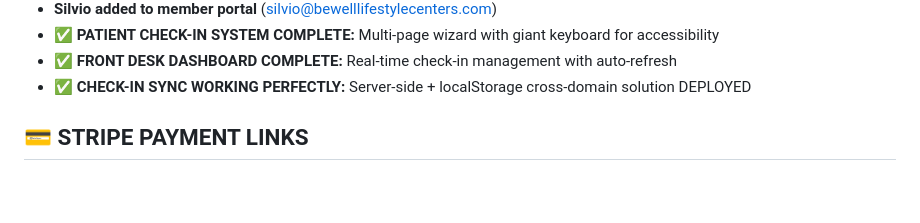
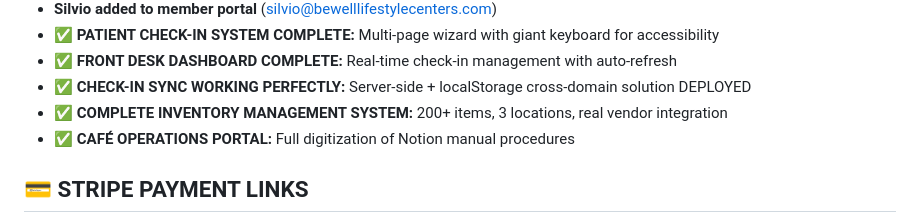
Before and after one commit to scozzetto/wellbe-biosync-portal, a Markdown page: CLAUDE.md, the part around the change. Rendered like a GitHub page; blank space fills up the shorter version.

Commit message:
📝 Update CLAUDE.md with inventory system completion status

```diff
--- a/CLAUDE.md
+++ b/CLAUDE.md
@@ -67,6 +67,8 @@ grep "WELLBE-BIOSYNC-2025" CLAUDE.md  # Should return this unique ID
 - **✅ PATIENT CHECK-IN SYSTEM COMPLETE:** Multi-page wizard with giant keyboard for accessibility
 - **✅ FRONT DESK DASHBOARD COMPLETE:** Real-time check-in management with auto-refresh
 - **✅ CHECK-IN SYNC WORKING PERFECTLY:** Server-side + localStorage cross-domain solution DEPLOYED
+- **✅ COMPLETE INVENTORY MANAGEMENT SYSTEM:** 200+ items, 3 locations, real vendor integration
+- **✅ CAFÉ OPERATIONS PORTAL:** Full digitization of Notion manual procedures
 
 ## 💳 STRIPE PAYMENT LINKS
 - **Restore ($149):** https://buy.stripe.com/eVq6oI3KEbHrais8DtgQE01
```
Also changed, not shown: CLAUDE_INVENTORY_SESSION.md (added, +159 -0 lines).
